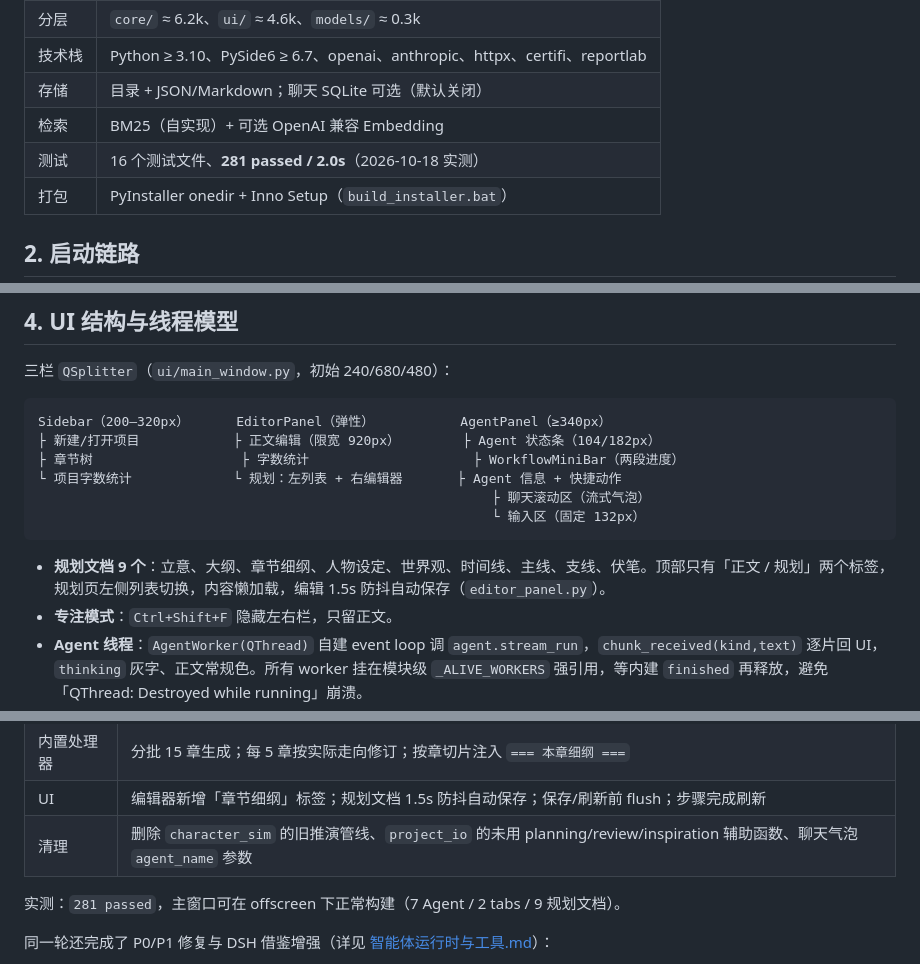
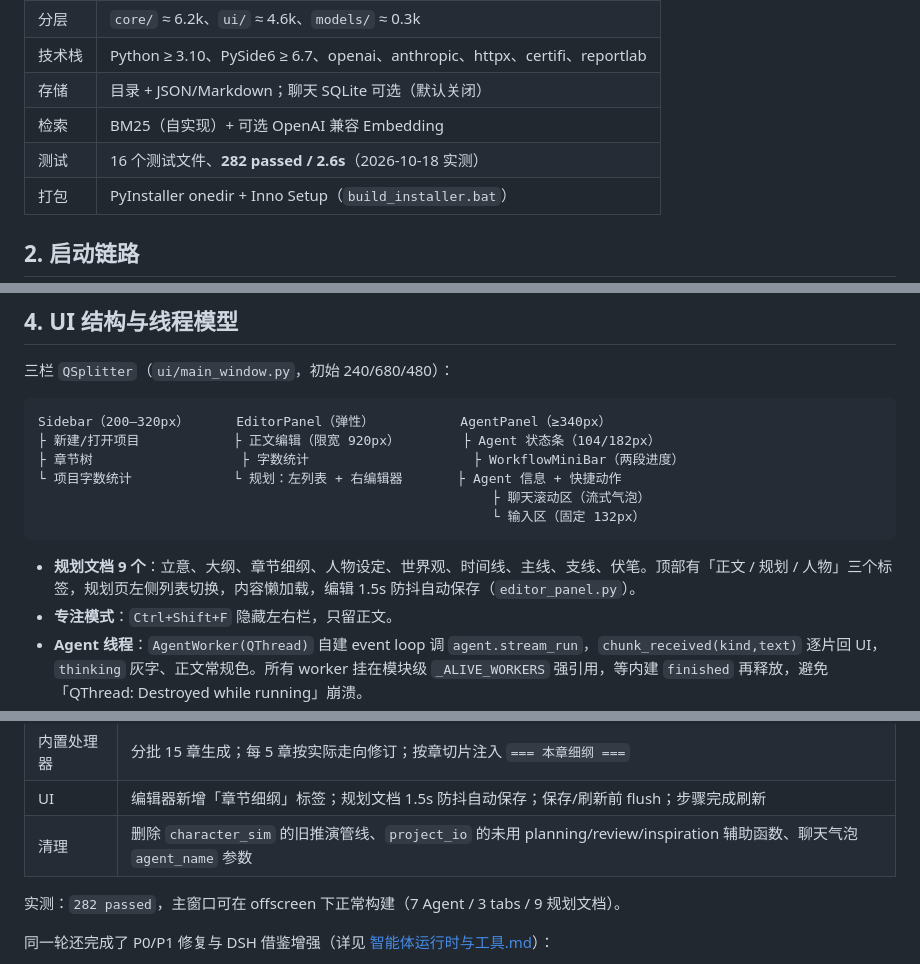
Before and after one commit to inkspilled/novel-writer, a Markdown page: docs/项目全貌与代码地图.md, 3 parts joined by grey strips. GitHub-like rendering.

````diff
--- a/docs/项目全貌与代码地图.md
+++ b/docs/项目全貌与代码地图.md
@@ -17,7 +17,7 @@ Novel Writer 是一个 **PySide6 桌面端 AI 长篇小说创作工作台**：
 | 技术栈 | Python ≥ 3.10、PySide6 ≥ 6.7、openai、anthropic、httpx、certifi、reportlab |
 | 存储 | 目录 + JSON/Markdown；聊天 SQLite 可选（默认关闭） |
 | 检索 | BM25（自实现）+ 可选 OpenAI 兼容 Embedding |
-| 测试 | 16 个测试文件、**281 passed / 2.0s**（2026-10-18 实测） |
+| 测试 | 16 个测试文件、**282 passed / 2.6s**（2026-10-18 实测） |
 | 打包 | PyInstaller onedir + Inno Setup（`build_installer.bat`） |
 
 ## 2. 启动链路
@@ -76,7 +76,7 @@ Sidebar（200–320px）      EditorPanel（弹性）           AgentPanel（≥
                                                           └ 输入区（固定 132px）
 ```
 
-- **规划文档 9 个**：立意、大纲、章节细纲、人物设定、世界观、时间线、主线、支线、伏笔。顶部只有「正文 / 规划」两个标签，规划页左侧列表切换，内容懒加载，编辑 1.5s 防抖自动保存（`editor_panel.py`）。
+- **规划文档 9 个**：立意、大纲、章节细纲、人物设定、世界观、时间线、主线、支线、伏笔。顶部有「正文 / 规划 / 人物」三个标签，规划页左侧列表切换，内容懒加载，编辑 1.5s 防抖自动保存（`editor_panel.py`）。
 - **专注模式**：`Ctrl+Shift+F` 隐藏左右栏，只留正文。
 - **Agent 线程**：`AgentWorker(QThread)` 自建 event loop 调 `agent.stream_run`，`chunk_received(kind,text)` 逐片回 UI，`thinking` 灰字、正文常规色。所有 worker 挂在模块级 `_ALIVE_WORKERS` 强引用，等内建 `finished` 再释放，避免「QThread: Destroyed while running」崩溃。
 - **工作流线程**：`WorkflowThread(QThread)` 在自身 loop 跑 `WorkflowRunner.run`，把 runner 的 3 个回调转成 Qt 信号（step_started/finished/error/progress/log/done/stopped）。停止 = 置 `_stop` + `task.cancel`，秒级中断 LLM 请求。
@@ -238,7 +238,7 @@ data/projects/{书名}/
 | UI | 编辑器新增「章节细纲」标签；规划文档 1.5s 防抖自动保存；保存/刷新前 flush；步骤完成刷新 |
 | 清理 | 删除 `character_sim` 的旧推演管线、`project_io` 的未用 planning/review/inspiration 辅助函数、聊天气泡 `agent_name` 参数 |
 
-实测：`281 passed`，主窗口可在 offscreen 下正常构建（7 Agent / 2 tabs / 9 规划文档）。
+实测：`282 passed`，主窗口可在 offscreen 下正常构建（7 Agent / 3 tabs / 9 规划文档）。
 
 同一轮还完成了 P0/P1 修复与 DSH 借鉴增强（详见 [智能体运行时与工具.md](智能体运行时与工具.md)）：
 
````
Also changed, not shown: README.md (+5 -4 lines), docs/UI设计审查.md (+6 -2 lines), docs/assets/ui/characters-page.png (added), 5 other files.
